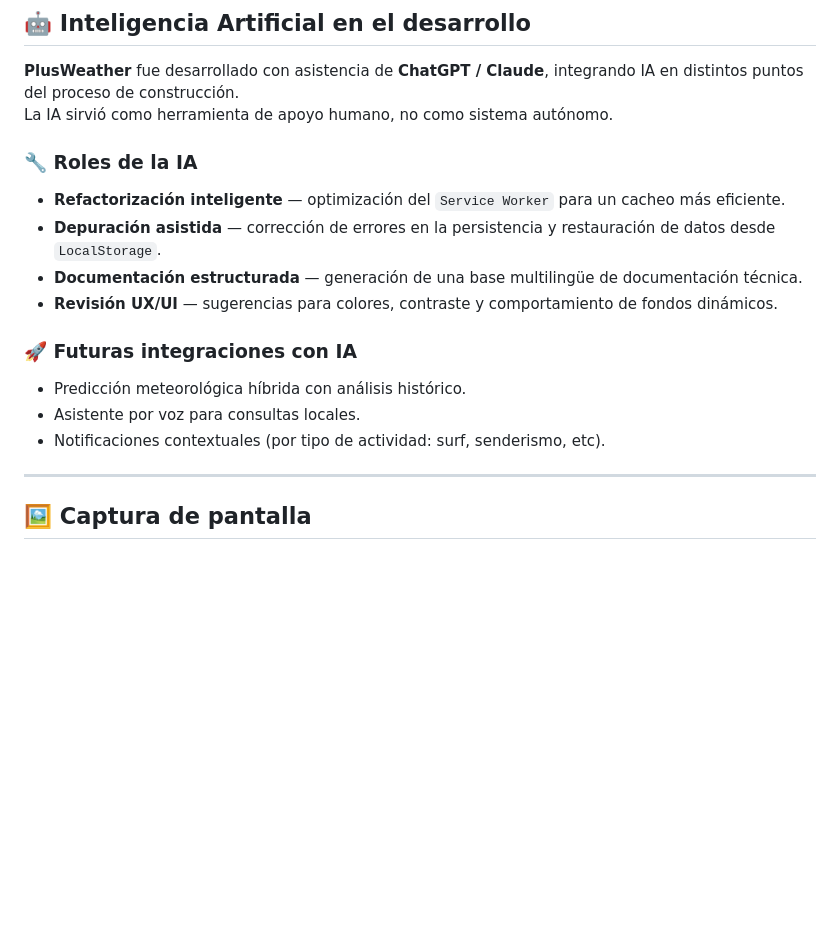
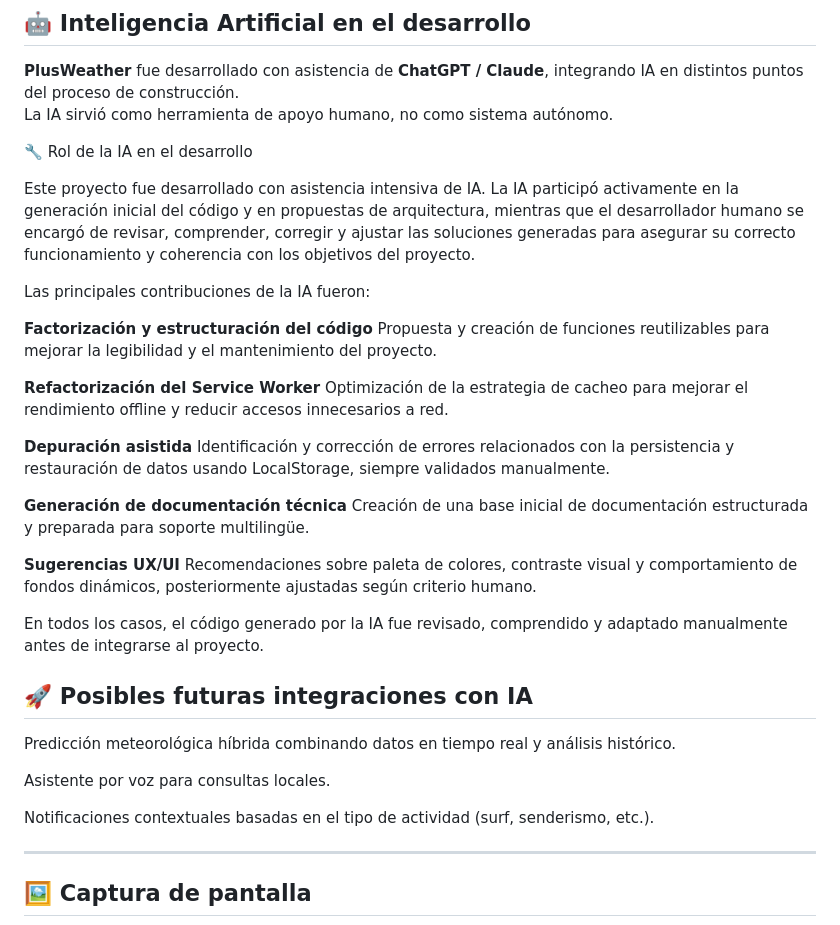
Before and after one commit to webermuros1-oss/AppWeather, a Markdown page: README.md, the part around the change. Drawn GitHub-style; blank space fills up the shorter version.

Commit message:
refactor:README

```diff
--- a/README.md
+++ b/README.md
@@ -30,17 +30,36 @@
 **PlusWeather** fue desarrollado con asistencia de **ChatGPT / Claude**, integrando IA en distintos puntos del proceso de construcción.
 La IA sirvió como herramienta de apoyo humano, no como sistema autónomo.
 
-### 🔧 Roles de la IA
+🔧 Rol de la IA en el desarrollo
 
-- **Refactorización inteligente** — optimización del `Service Worker` para un cacheo más eficiente.
-- **Depuración asistida** — corrección de errores en la persistencia y restauración de datos desde `LocalStorage`.
-- **Documentación estructurada** — generación de una base multilingüe de documentación técnica.
-- **Revisión UX/UI** — sugerencias para colores, contraste y comportamiento de fondos dinámicos.
+Este proyecto fue desarrollado con asistencia intensiva de IA. La IA participó activamente en la generación inicial del código y en propuestas de arquitectura, mientras que el desarrollador humano se encargó de revisar, comprender, corregir y ajustar las soluciones generadas para asegurar su correcto funcionamiento y coherencia con los objetivos del proyecto.
 
-### 🚀 Futuras integraciones con IA
-- Predicción meteorológica híbrida con análisis histórico.
-- Asistente por voz para consultas locales.
-- Notificaciones contextuales (por tipo de actividad: surf, senderismo, etc).
+Las principales contribuciones de la IA fueron:
+
+**Factorización y estructuración del código**
+Propuesta y creación de funciones reutilizables para mejorar la legibilidad y el mantenimiento del proyecto.
+
+**Refactorización del Service Worker**
+Optimización de la estrategia de cacheo para mejorar el rendimiento offline y reducir accesos innecesarios a red.
+
+**Depuración asistida**
+Identificación y corrección de errores relacionados con la persistencia y restauración de datos usando LocalStorage, siempre validados manualmente.
+
+**Generación de documentación técnica**
+Creación de una base inicial de documentación estructurada y preparada para soporte multilingüe.
+
+**Sugerencias UX/UI**
+Recomendaciones sobre paleta de colores, contraste visual y comportamiento de fondos dinámicos, posteriormente ajustadas según criterio humano.
+
+En todos los casos, el código generado por la IA fue revisado, comprendido y adaptado manualmente antes de integrarse al proyecto.
+
+## 🚀 Posibles futuras integraciones con IA
+
+Predicción meteorológica híbrida combinando datos en tiempo real y análisis histórico.
+
+Asistente por voz para consultas locales.
+
+Notificaciones contextuales basadas en el tipo de actividad (surf, senderismo, etc.).
 
 ---
 
```
